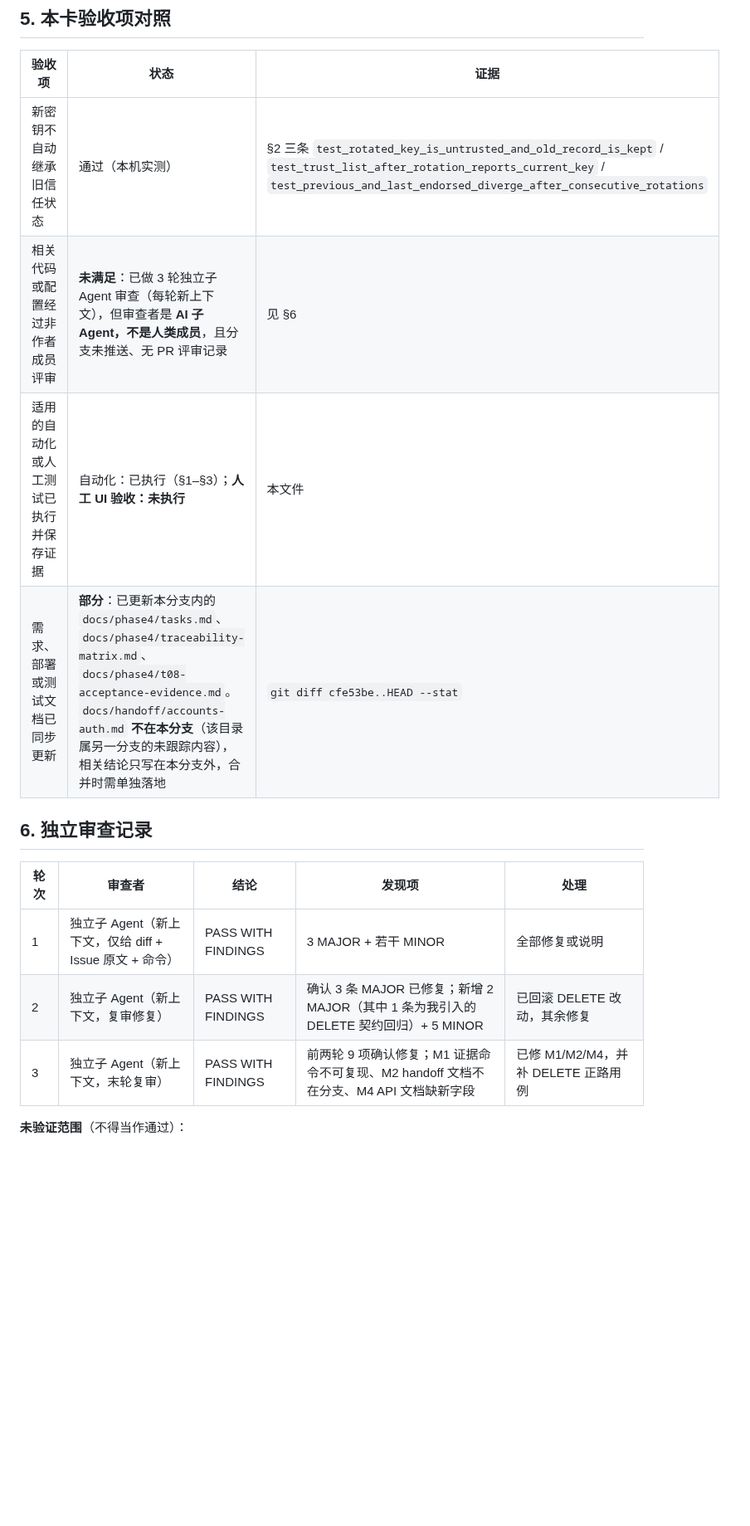
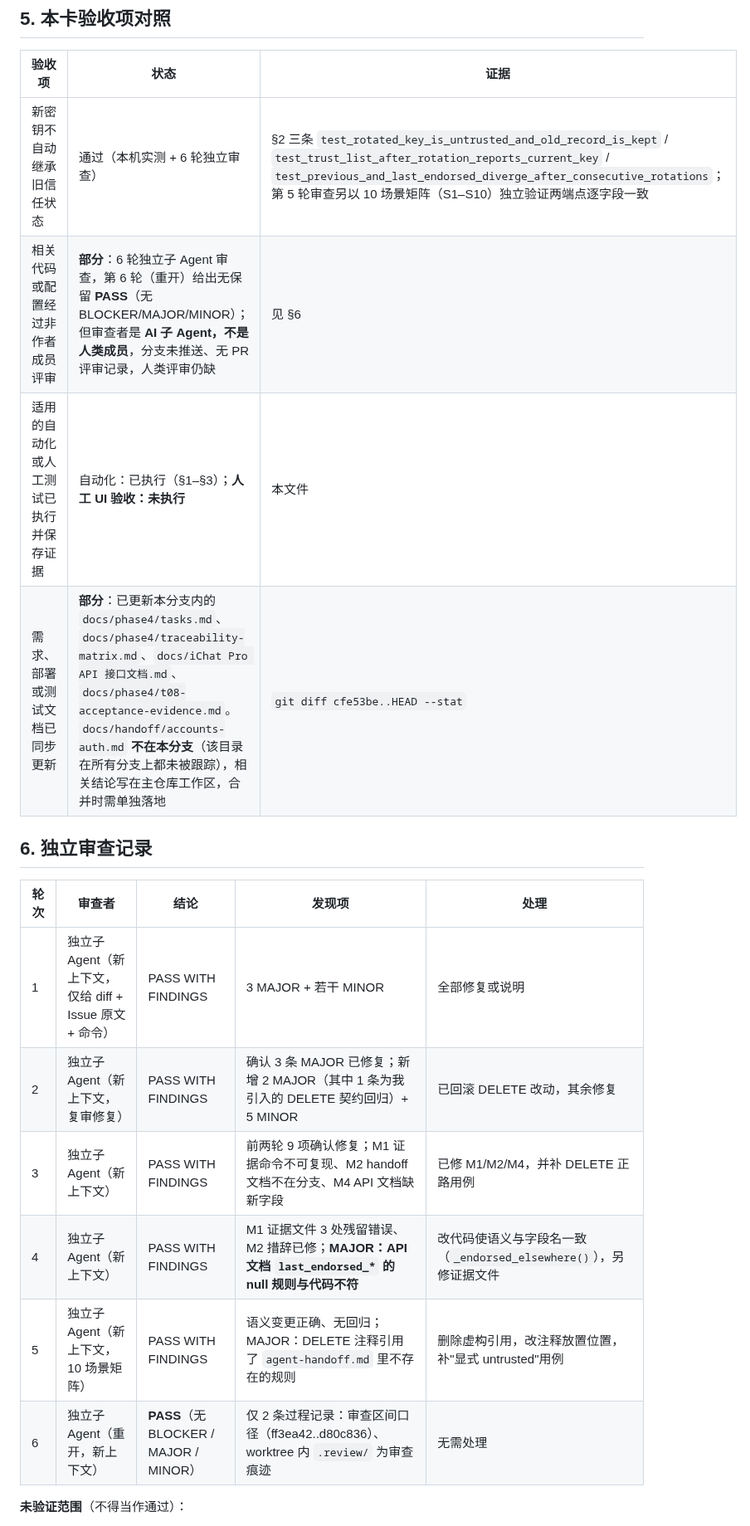
Before and after one commit to HeanX/iChat_Pro, a Markdown page: docs/phase4/t08-acceptance-evidence.md, the part around the change. Shown at 83% size. Drawn GitHub-style; blank space fills up the shorter version.

Commit message:
docs(accounts): close out T08 review cycle with round-6 clean PASS
Round 6 (fresh context, reopened after a crashed reviewer session) returned a
clean PASS: no BLOCKER, no MAJOR, no MINOR. The review record now lists all
six rounds, the acceptance table reflects what is still missing (manual UI
check, a non-author human review, a CI run -- the branch was never pushed),
and the task row explains why the issue is not being closed here.

Refs #189

```diff
--- a/docs/phase4/t08-acceptance-evidence.md
+++ b/docs/phase4/t08-acceptance-evidence.md
@@ -106,10 +106,10 @@ $ git status --short -- media/
 
 | 验收项 | 状态 | 证据 |
 | --- | --- | --- |
-| 新密钥不自动继承旧信任状态 | 通过（本机实测） | §2 三条 `test_rotated_key_is_untrusted_and_old_record_is_kept` / `test_trust_list_after_rotation_reports_current_key` / `test_previous_and_last_endorsed_diverge_after_consecutive_rotations` |
-| 相关代码或配置经过非作者成员评审 | **未满足**：已做 3 轮独立子 Agent 审查（每轮新上下文），但审查者是 **AI 子 Agent，不是人类成员**，且分支未推送、无 PR 评审记录 | 见 §6 |
+| 新密钥不自动继承旧信任状态 | 通过（本机实测 + 6 轮独立审查） | §2 三条 `test_rotated_key_is_untrusted_and_old_record_is_kept` / `test_trust_list_after_rotation_reports_current_key` / `test_previous_and_last_endorsed_diverge_after_consecutive_rotations`；第 5 轮审查另以 10 场景矩阵（S1–S10）独立验证两端点逐字段一致 |
+| 相关代码或配置经过非作者成员评审 | **部分**：6 轮独立子 Agent 审查，第 6 轮（重开）给出无保留 **PASS**（无 BLOCKER/MAJOR/MINOR）；但审查者是 **AI 子 Agent，不是人类成员**，分支未推送、无 PR 评审记录，人类评审仍缺 | 见 §6 |
 | 适用的自动化或人工测试已执行并保存证据 | 自动化：已执行（§1–§3）；**人工 UI 验收：未执行** | 本文件 |
-| 需求、部署或测试文档已同步更新 | **部分**：已更新本分支内的 `docs/phase4/tasks.md`、`docs/phase4/traceability-matrix.md`、`docs/phase4/t08-acceptance-evidence.md`。`docs/handoff/accounts-auth.md` **不在本分支**（该目录属另一分支的未跟踪内容），相关结论只写在本分支外，合并时需单独落地 | `git diff cfe53be..HEAD --stat` |
+| 需求、部署或测试文档已同步更新 | **部分**：已更新本分支内的 `docs/phase4/tasks.md`、`docs/phase4/traceability-matrix.md`、`docs/iChat Pro API 接口文档.md`、`docs/phase4/t08-acceptance-evidence.md`。`docs/handoff/accounts-auth.md` **不在本分支**（该目录在所有分支上都未被跟踪），相关结论写在主仓库工作区，合并时需单独落地 | `git diff cfe53be..HEAD --stat` |
 
 ## 6. 独立审查记录
 
@@ -117,7 +117,10 @@ $ git status --short -- media/
 | --- | --- | --- | --- | --- |
 | 1 | 独立子 Agent（新上下文，仅给 diff + Issue 原文 + 命令） | PASS WITH FINDINGS | 3 MAJOR + 若干 MINOR | 全部修复或说明 |
 | 2 | 独立子 Agent（新上下文，复审修复） | PASS WITH FINDINGS | 确认 3 条 MAJOR 已修复；新增 2 MAJOR（其中 1 条为我引入的 DELETE 契约回归）+ 5 MINOR | 已回滚 DELETE 改动，其余修复 |
-| 3 | 独立子 Agent（新上下文，末轮复审） | PASS WITH FINDINGS | 前两轮 9 项确认修复；M1 证据命令不可复现、M2 handoff 文档不在分支、M4 API 文档缺新字段 | 已修 M1/M2/M4，并补 DELETE 正路用例 |
+| 3 | 独立子 Agent（新上下文） | PASS WITH FINDINGS | 前两轮 9 项确认修复；M1 证据命令不可复现、M2 handoff 文档不在分支、M4 API 文档缺新字段 | 已修 M1/M2/M4，并补 DELETE 正路用例 |
+| 4 | 独立子 Agent（新上下文） | PASS WITH FINDINGS | M1 证据文件 3 处残留错误、M2 措辞已修；**MAJOR：API 文档 `last_endorsed_*` 的 null 规则与代码不符** | 改代码使语义与字段名一致（`_endorsed_elsewhere()`），另修证据文件 |
+| 5 | 独立子 Agent（新上下文，10 场景矩阵） | PASS WITH FINDINGS | 语义变更正确、无回归；MAJOR：DELETE 注释引用了 `agent-handoff.md` 里不存在的规则 | 删除虚构引用，改注释放置位置，补"显式 untrusted"用例 |
+| 6 | 独立子 Agent（重开，新上下文） | **PASS**（无 BLOCKER / MAJOR / MINOR） | 仅 2 条过程记录：审查区间口径（ff3ea42..d80c836）、worktree 内 `.review/` 为审查痕迹 | 无需处理 |
 
 **未验证范围**（不得当作通过）：
 
```
Also changed, not shown: docs/phase4/tasks.md (+1 -1 lines), docs/phase4/traceability-matrix.md (+1 -1 lines).
